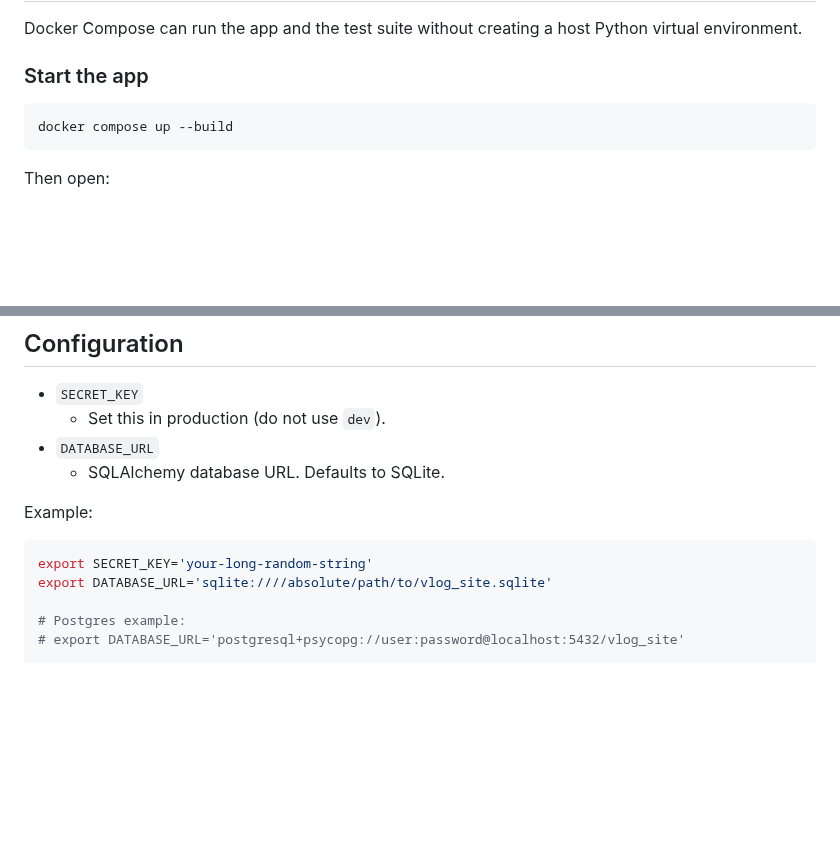
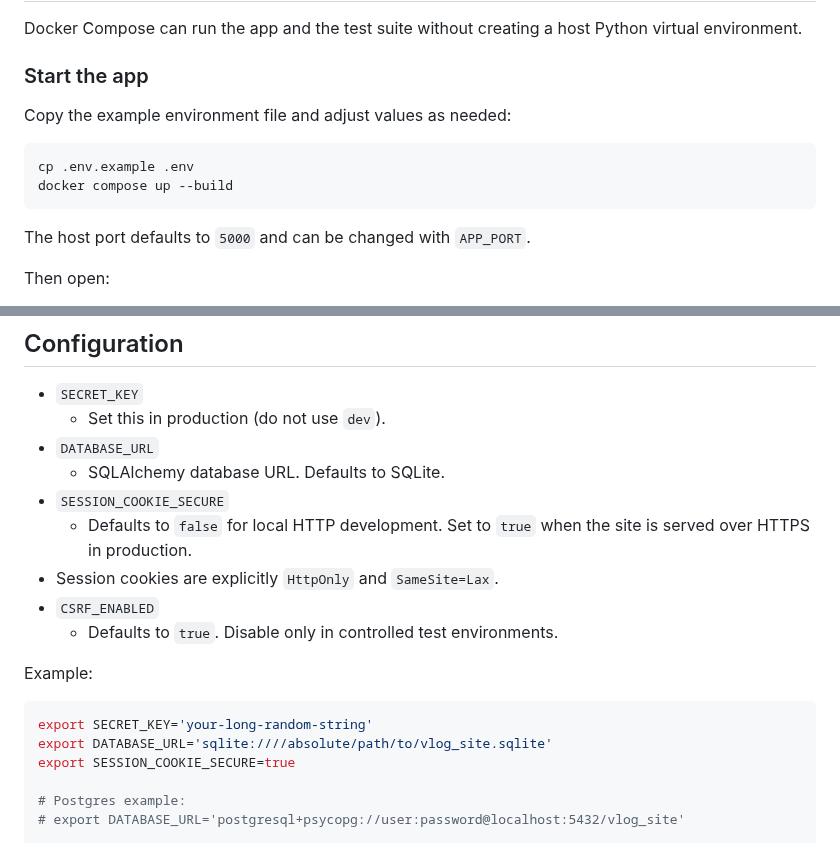
Before and after one commit to drakeg/vlog_travel_finder, a Markdown page: README.md, 2 parts joined by grey strips. GitHub-like rendering; blank space fills up the shorter version.

Commit message:
docs: document secure session cookie configuration

````diff
--- a/README.md
+++ b/README.md
@@ -51,9 +51,14 @@ Docker Compose can run the app and the test suite without creating a host Python
 
 ### Start the app
 
+Copy the example environment file and adjust values as needed:
+
 ```bash
+cp .env.example .env
 docker compose up --build
 ```
+
+The host port defaults to `5000` and can be changed with `APP_PORT`.
 
 Then open:
 
@@ -196,12 +201,18 @@ CSRF protection is enabled by default. It can be disabled explicitly with `CSRF_
   - Set this in production (do not use `dev`).
 - `DATABASE_URL`
   - SQLAlchemy database URL. Defaults to SQLite.
+- `SESSION_COOKIE_SECURE`
+  - Defaults to `false` for local HTTP development. Set to `true` when the site is served over HTTPS in production.
+- Session cookies are explicitly `HttpOnly` and `SameSite=Lax`.
+- `CSRF_ENABLED`
+  - Defaults to `true`. Disable only in controlled test environments.
 
 Example:
 
 ```bash
 export SECRET_KEY='your-long-random-string'
 export DATABASE_URL='sqlite:////absolute/path/to/vlog_site.sqlite'
+export SESSION_COOKIE_SECURE=true
 
 # Postgres example:
 # export DATABASE_URL='postgresql+psycopg://user:password@localhost:5432/vlog_site'
````
